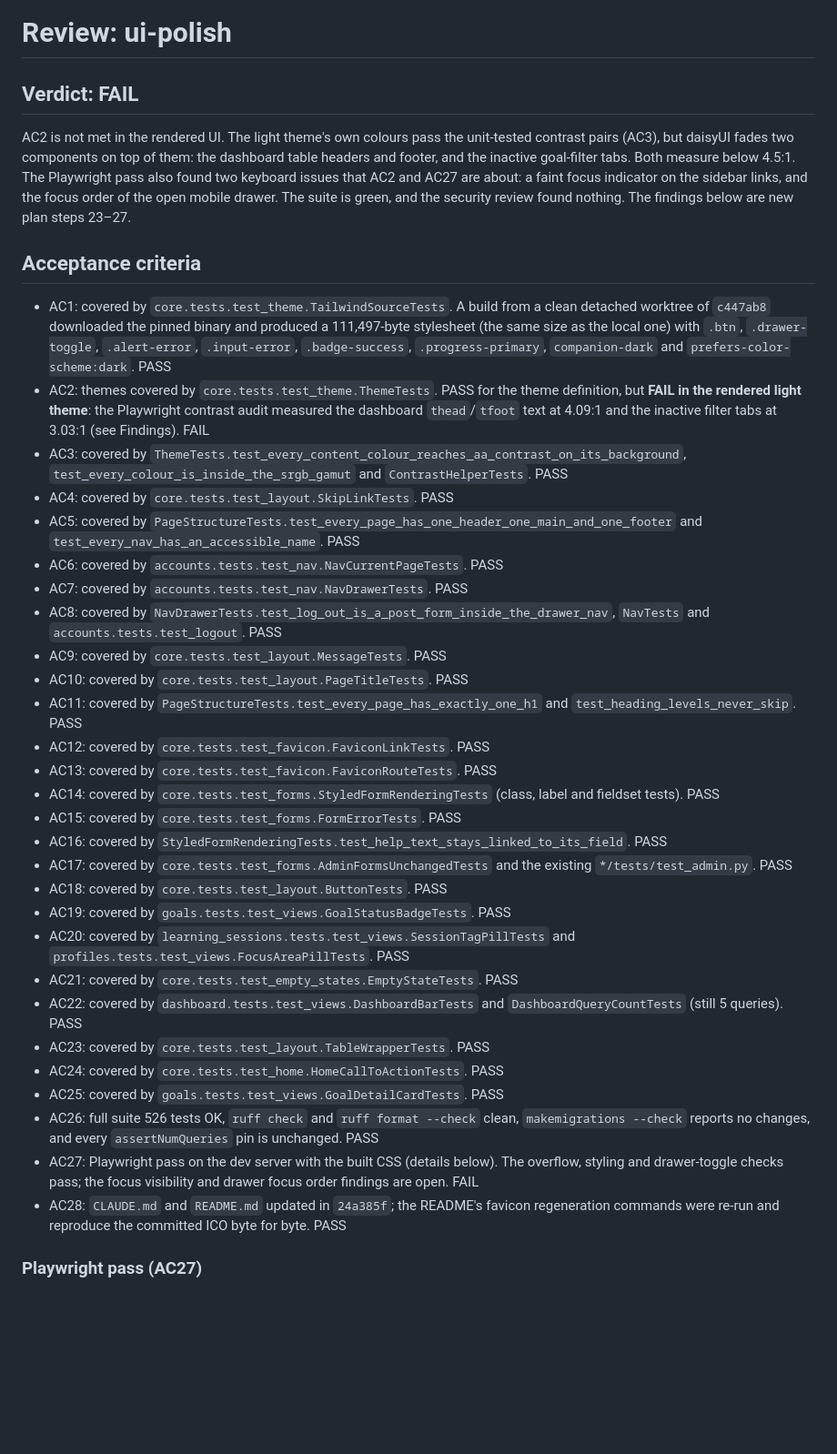
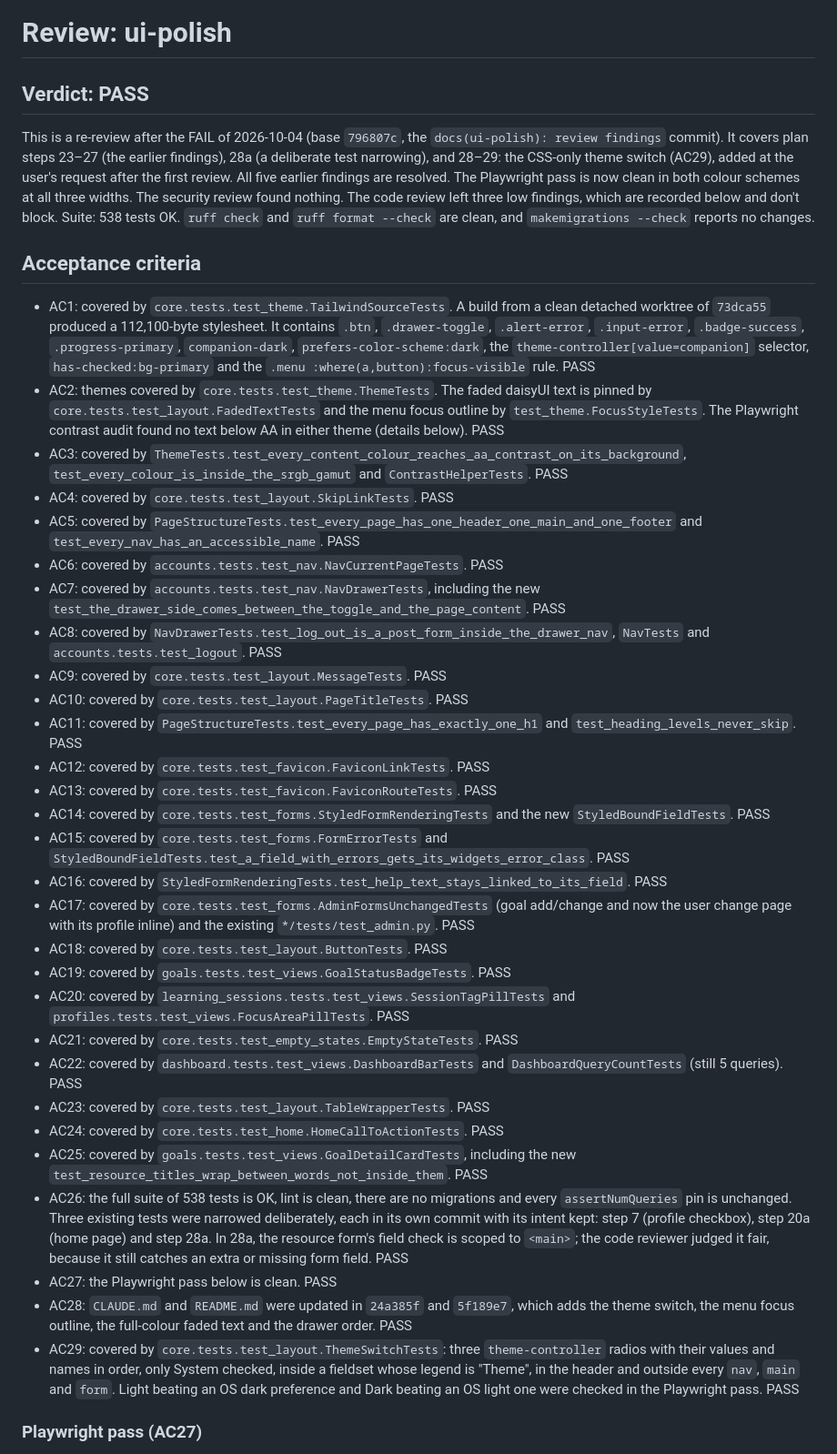
Before and after one commit to Jeko92/learning-companion-v2, a Markdown page: work/ui-polish/review.md, the part around one of its changes. Shown at 91% size. GitHub-like rendering; blank space fills up the shorter version.

```diff
--- a/work/ui-polish/review.md
+++ b/work/ui-polish/review.md
@@ -1,27 +1,27 @@
 # Review: ui-polish
 
-## Verdict: FAIL
+## Verdict: PASS
 
-AC2 is not met in the rendered UI. The light theme's own colours pass the unit-tested contrast pairs (AC3), but daisyUI fades two components on top of them: the dashboard table headers and footer, and the inactive goal-filter tabs. Both measure below 4.5:1. The Playwright pass also found two keyboard issues that AC2 and AC27 are about: a faint focus indicator on the sidebar links, and the focus order of the open mobile drawer. The suite is green, and the security review found nothing. The findings below are new plan steps 23–27.
+This is a re-review after the FAIL of 2026-10-04 (base `796807c`, the `docs(ui-polish): review findings` commit). It covers plan steps 23–27 (the earlier findings), 28a (a deliberate test narrowing), and 28–29: the CSS-only theme switch (AC29), added at the user's request after the first review. All five earlier findings are resolved. The Playwright pass is now clean in both colour schemes at all three widths. The security review found nothing. The code review left three low findings, which are recorded below and don't block. Suite: 538 tests OK. `ruff check` and `ruff format --check` are clean, and `makemigrations --check` reports no changes.
 
 ## Acceptance criteria
-- AC1: covered by `core.tests.test_theme.TailwindSourceTests`. A build from a clean detached worktree of `c447ab8` downloaded the pinned binary and produced a 111,497-byte stylesheet (the same size as the local one) with `.btn`, `.drawer-toggle`, `.alert-error`, `.input-error`, `.badge-success`, `.progress-primary`, `companion-dark` and `prefers-color-scheme:dark`. PASS
-- AC2: themes covered by `core.tests.test_theme.ThemeTests`. PASS for the theme definition, but **FAIL in the rendered light theme**: the Playwright contrast audit measured the dashboard `thead`/`tfoot` text at 4.09:1 and the inactive filter tabs at 3.03:1 (see Findings). FAIL
+- AC1: covered by `core.tests.test_theme.TailwindSourceTests`. A build from a clean detached worktree of `73dca55` produced a 112,100-byte stylesheet. It contains `.btn`, `.drawer-toggle`, `.alert-error`, `.input-error`, `.badge-success`, `.progress-primary`, `companion-dark`, `prefers-color-scheme:dark`, the `theme-controller[value=companion]` selector, `has-checked:bg-primary` and the `.menu :where(a,button):focus-visible` rule. PASS
+- AC2: themes covered by `core.tests.test_theme.ThemeTests`. The faded daisyUI text is pinned by `core.tests.test_layout.FadedTextTests` and the menu focus outline by `test_theme.FocusStyleTests`. The Playwright contrast audit found no text below AA in either theme (details below). PASS
 - AC3: covered by `ThemeTests.test_every_content_colour_reaches_aa_contrast_on_its_background`, `test_every_colour_is_inside_the_srgb_gamut` and `ContrastHelperTests`. PASS
 - AC4: covered by `core.tests.test_layout.SkipLinkTests`. PASS
 - AC5: covered by `PageStructureTests.test_every_page_has_one_header_one_main_and_one_footer` and `test_every_nav_has_an_accessible_name`. PASS
 - AC6: covered by `accounts.tests.test_nav.NavCurrentPageTests`. PASS
-- AC7: covered by `accounts.tests.test_nav.NavDrawerTests`. PASS
+- AC7: covered by `accounts.tests.test_nav.NavDrawerTests`, including the new `test_the_drawer_side_comes_between_the_toggle_and_the_page_content`. PASS
 - AC8: covered by `NavDrawerTests.test_log_out_is_a_post_form_inside_the_drawer_nav`, `NavTests` and `accounts.tests.test_logout`. PASS
 - AC9: covered by `core.tests.test_layout.MessageTests`. PASS
 - AC10: covered by `core.tests.test_layout.PageTitleTests`. PASS
 - AC11: covered by `PageStructureTests.test_every_page_has_exactly_one_h1` and `test_heading_levels_never_skip`. PASS
 - AC12: covered by `core.tests.test_favicon.FaviconLinkTests`. PASS
 - AC13: covered by `core.tests.test_favicon.FaviconRouteTests`. PASS
-- AC14: covered by `core.tests.test_forms.StyledFormRenderingTests` (class, label and fieldset tests). PASS
-- AC15: covered by `core.tests.test_forms.FormErrorTests`. PASS
+- AC14: covered by `core.tests.test_forms.StyledFormRenderingTests` and the new `StyledBoundFieldTests`. PASS
+- AC15: covered by `core.tests.test_forms.FormErrorTests` and `StyledBoundFieldTests.test_a_field_with_errors_gets_its_widgets_error_class`. PASS
 - AC16: covered by `StyledFormRenderingTests.test_help_text_stays_linked_to_its_field`. PASS
-- AC17: covered by `core.tests.test_forms.AdminFormsUnchangedTests` and the existing `*/tests/test_admin.py`. PASS
+- AC17: covered by `core.tests.test_forms.AdminFormsUnchangedTests` (goal add/change and now the user change page with its profile inline) and the existing `*/tests/test_admin.py`. PASS
 - AC18: covered by `core.tests.test_layout.ButtonTests`. PASS
 - AC19: covered by `goals.tests.test_views.GoalStatusBadgeTests`. PASS
 - AC20: covered by `learning_sessions.tests.test_views.SessionTagPillTests` and `profiles.tests.test_views.FocusAreaPillTests`. PASS
@@ -29,9 +29,10 @@ AC2 is not met in the rendered UI. The light theme's own colours pass the unit-t
 - AC22: covered by `dashboard.tests.test_views.DashboardBarTests` and `DashboardQueryCountTests` (still 5 queries). PASS
 - AC23: covered by `core.tests.test_layout.TableWrapperTests`. PASS
 - AC24: covered by `core.tests.test_home.HomeCallToActionTests`. PASS
-- AC25: covered by `goals.tests.test_views.GoalDetailCardTests`. PASS
-- AC26: full suite 526 tests OK, `ruff check` and `ruff format --check` clean, `makemigrations --check` reports no changes, and every `assertNumQueries` pin is unchanged. PASS
-- AC27: Playwright pass on the dev server with the built CSS (details below). The overflow, styling and drawer-toggle checks pass; the focus visibility and drawer focus order findings are open. FAIL
-- AC28: `CLAUDE.md` and `README.md` updated in `24a385f`; the README's favicon regeneration commands were re-run and reproduce the committed ICO byte for byte. PASS
+- AC25: covered by `goals.tests.test_views.GoalDetailCardTests`, including the new `test_resource_titles_wrap_between_words_not_inside_them`. PASS
+- AC26: the full suite of 538 tests is OK, lint is clean, there are no migrations and every `assertNumQueries` pin is unchanged. Three existing tests were narrowed deliberately, each in its own commit with its intent kept: step 7 (profile checkbox), step 20a (home page) and step 28a. In 28a, the resource form's field check is scoped to `<main>`; the code reviewer judged it fair, because it still catches an extra or missing form field. PASS
+- AC27: the Playwright pass below is clean. PASS
+- AC28: `CLAUDE.md` and `README.md` were updated in `24a385f` and `5f189e7`, which adds the theme switch, the menu focus outline, the full-colour faded text and the drawer order. PASS
+- AC29: covered by `core.tests.test_layout.ThemeSwitchTests`: three `theme-controller` radios with their values and names in order, only System checked, inside a fieldset whose legend is "Theme", in the header and outside every `nav`, `main` and `form`. Light beating an OS dark preference and Dark beating an OS light one were checked in the Playwright pass. PASS
 
 ### Playwright pass (AC27)
```
Also changed, not shown: other parts of work/ui-polish/review.md (+19 -19 lines), work/ui-polish/ticket.md (+1 -1 lines).
